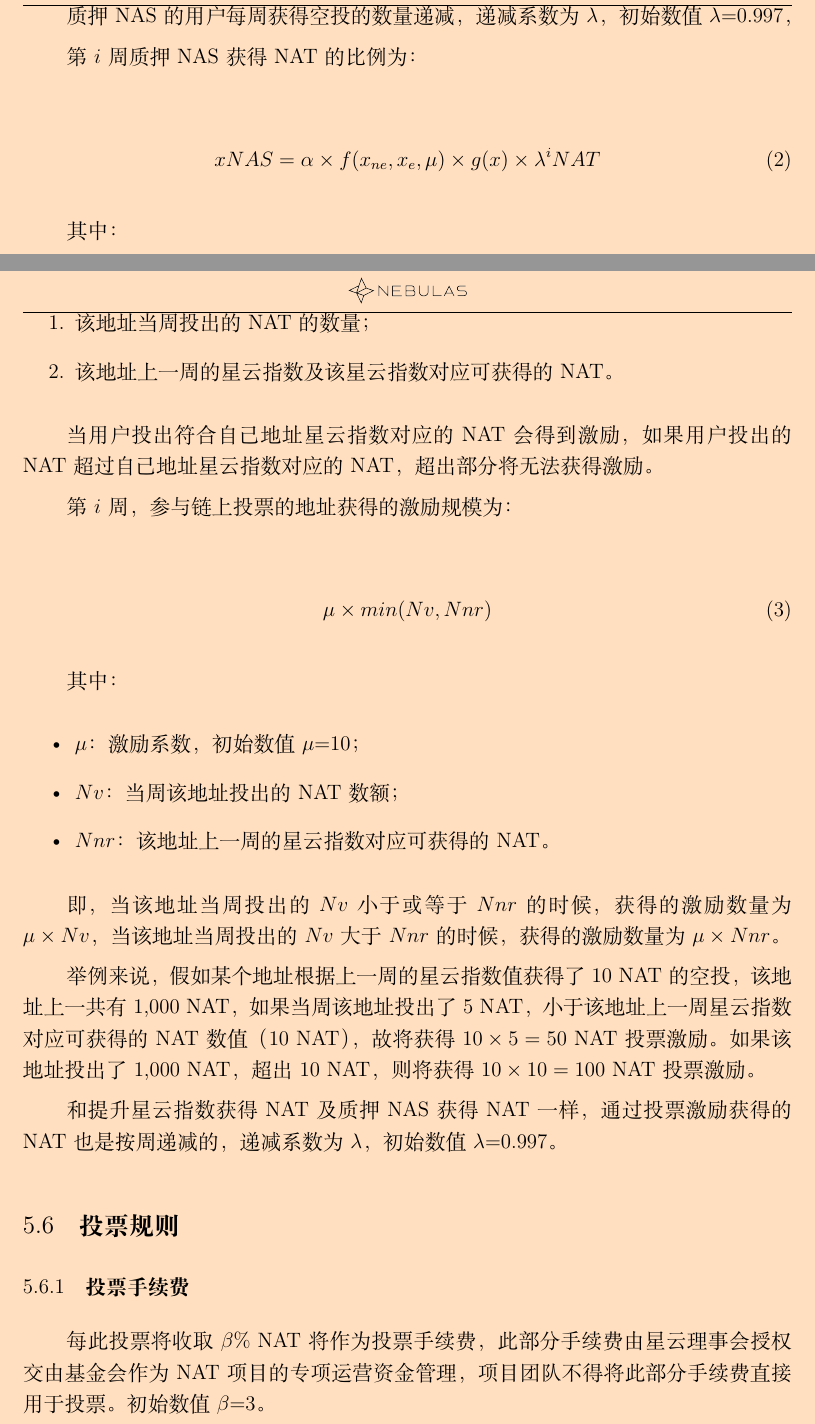
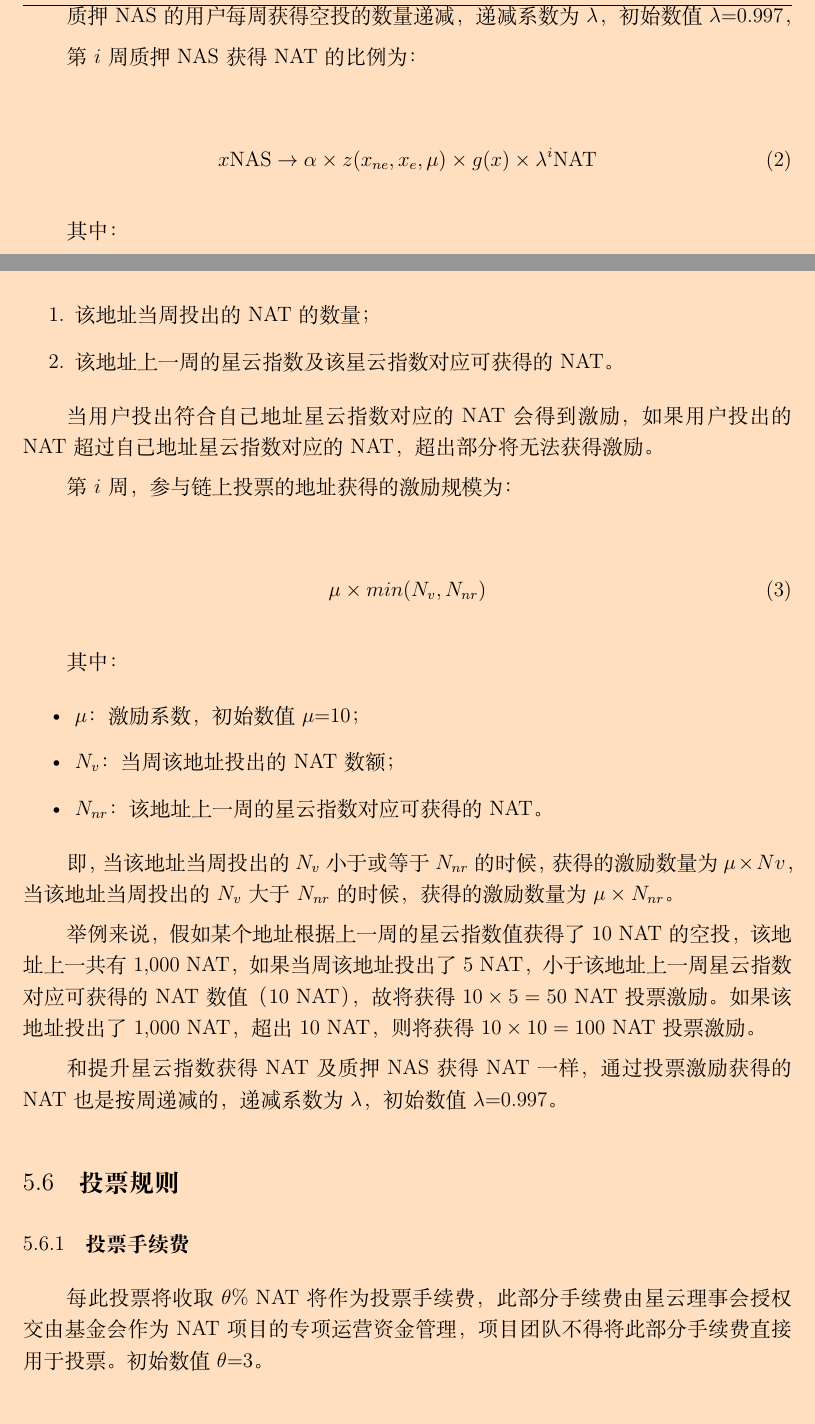
Before and after one commit to nebulasio/governance-paper, a LaTeX document (ch/main.tex, which reads ch/procedure.tex): two parts of pages 20 and 21 of 30, joined at a grey line, cut so that both start at the same text. Compiled offline with XeLaTeX; a missing font is replaced by an installed copy or a similar font.

Commit message:
update NAT

```diff
--- a/ch/procedure.tex
+++ b/ch/procedure.tex
@@ -118,7 +118,7 @@
 在第$i$周，获得NAT空投的比例约为：
 
 \begin{align}
-1 NR=f(x_{ne},x_{e,\mu })\times\lambda^{i} NAT
+1 \text{NR}=z(x_{ne},x_{e},\mu)\times\lambda^{i} \text{NAT}
 \end{align}
 
 其中：
@@ -141,7 +141,7 @@
 第$i$周质押NAS获得NAT的比例为：
 
 \begin{align}
-x NAS = \alpha \times f(x_{ne},x_{e},\mu)\times g(x) \times \lambda^{i} NAT
+x \text{NAS} \rightarrow \alpha \times z(x_{ne},x_{e},\mu)\times g(x) \times \lambda^{i} \text{NAT}
 \end{align}
 
 其中：
@@ -186,18 +187,18 @@
 第$i$周，参与链上投票的地址获得的激励规模为：
 
 \begin{align}
-\mu\times min(Nv, Nnr)
+\mu\times min(N_{v}, N_{nr})
 \end{align}
 
 其中：
 
 \begin{itemize}
 	\item $\mu$：激励系数，初始数值$\mu$=10；
-	\item $Nv$：当周该地址投出的NAT数额；
-	\item $Nnr$：该地址上一周的星云指数对应可获得的NAT。
+	\item $N_{v}$：当周该地址投出的NAT数额；
+	\item $N_{nr}$：该地址上一周的星云指数对应可获得的NAT。
 \end{itemize}
 
-即，当该地址当周投出的$Nv$小于或等于$Nnr$的时候，获得的激励数量为$\mu\times Nv$，当该地址当周投出的$Nv$大于$Nnr$的时候，获得的激励数量为$\mu\times Nnr$。
+即，当该地址当周投出的$N_{v}$小于或等于$N_{nr}$的时候，获得的激励数量为$\mu\times Nv$，当该地址当周投出的$N_{v}$大于$N_{nr}$的时候，获得的激励数量为$\mu\times N_{nr}$。
 
 举例来说，假如某个地址根据上一周的星云指数值获得了10 NAT的空投，该地址上一共有1,000 NAT，如果当周该地址投出了5 NAT，小于该地址上一周星云指数对应可获得的NAT数值（10 NAT），故将获得$10\times5=50$ NAT投票激励。如果该地址投出了1,000 NAT，超出10 NAT，则将获得$10\times10=100$ NAT投票激励。
 
@@ -207,7 +208,7 @@
 
 \subsubsection{投票手续费}
 
-每此投票将收取$\beta$\% NAT将作为投票手续费，此部分手续费由星云理事会授权交由基金会作为NAT项目的专项运营资金管理，项目团队不得将此部分手续费直接用于投票。初始数值$\beta$=3。
+每此投票将收取$\theta$\% NAT将作为投票手续费，此部分手续费由星云理事会授权交由基金会作为NAT项目的专项运营资金管理，项目团队不得将此部分手续费直接用于投票。初始数值$\theta$=3。
 
 \subsubsection{投票和NAT销毁}
 
```
Also changed, not shown: ch/main.tex (+1 -1 lines), ch/nat.tex (+1 -1 lines), ch/main.pdf, ch/procedure.tex (11 more changed lines).
